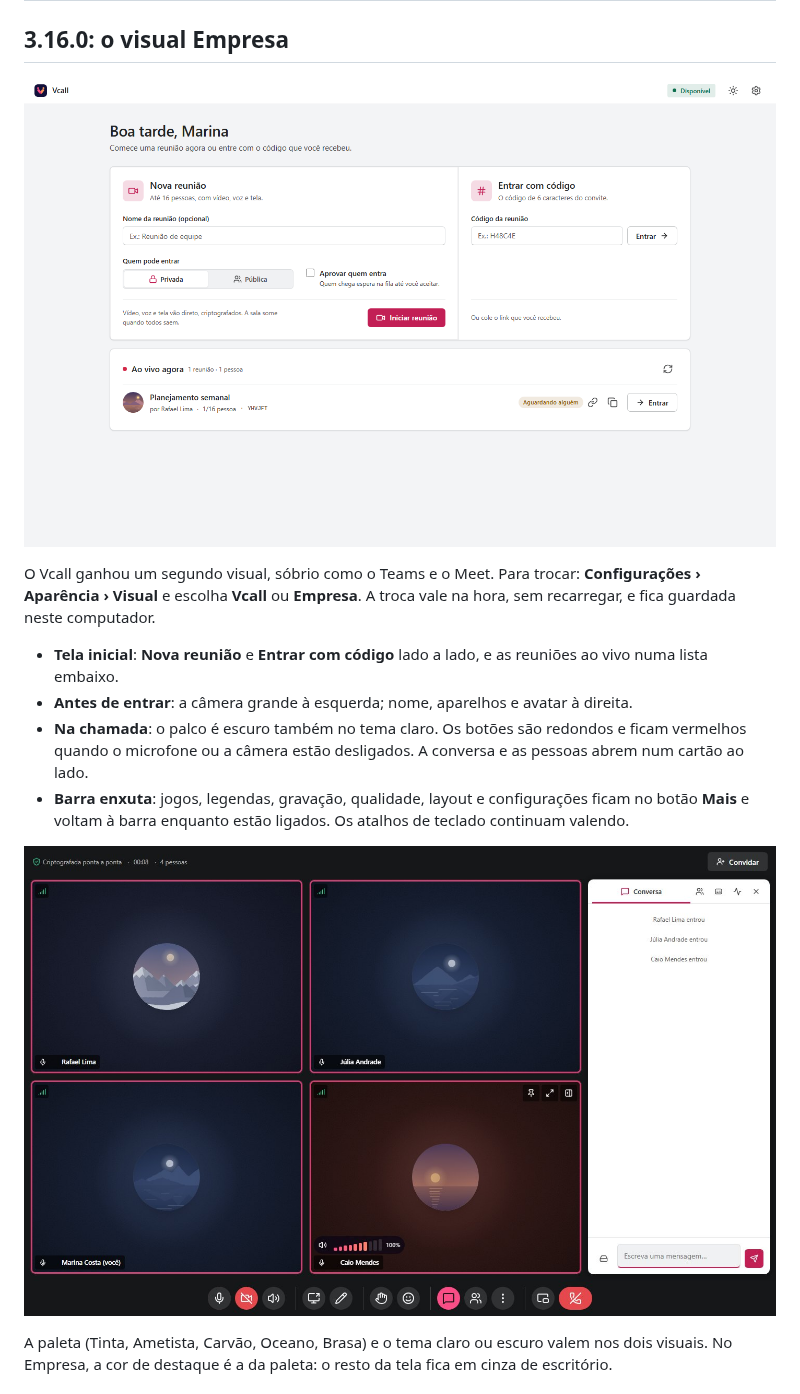
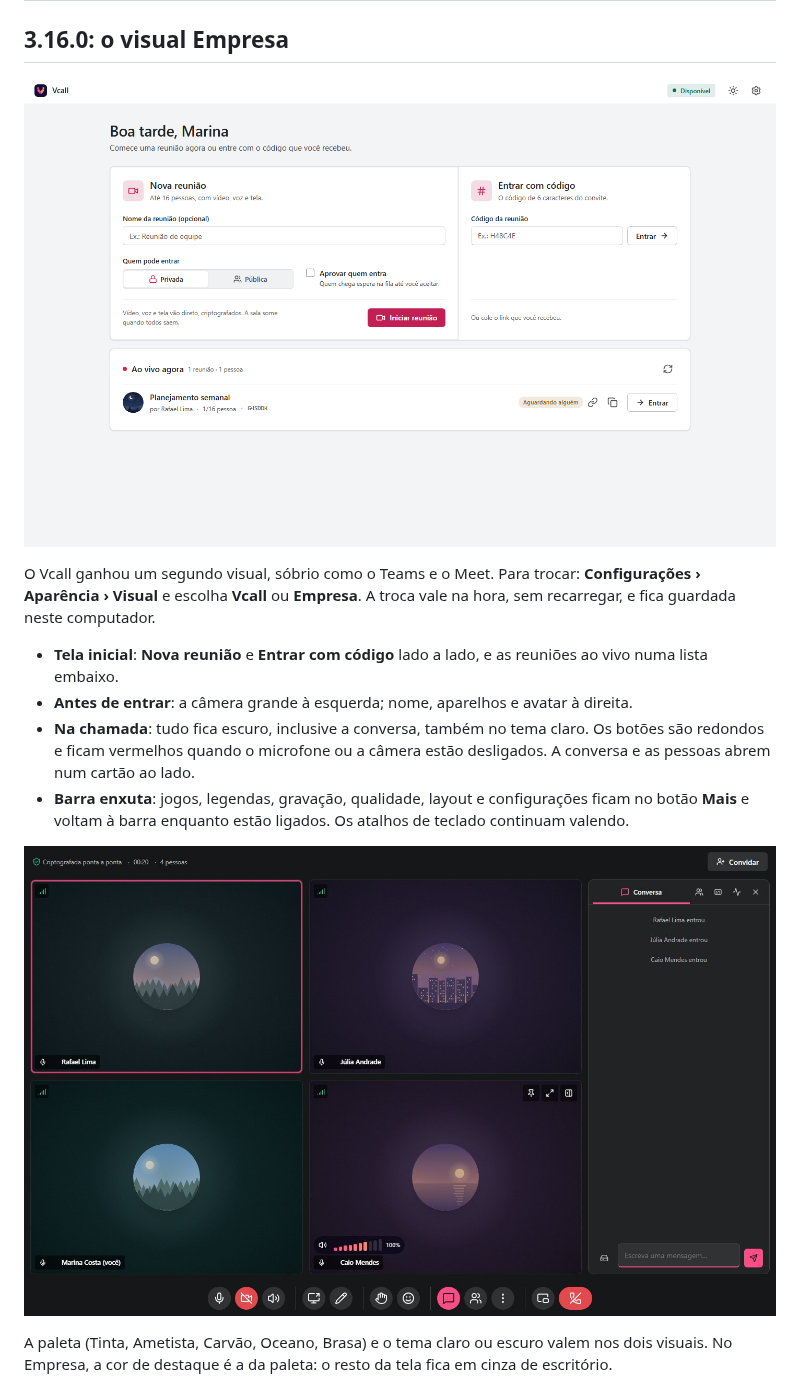
Before and after one commit to victor-kauan-coder/Vcall, a Markdown page: docs/wiki/Novidades-3.16.md, the part around the change. GitHub-like rendering; pictures changed too: docs/wiki/imagens/visual-empresa-chamada.jpg, docs/wiki/imagens/visual-empresa.png.

Commit message:
Chamada inteira escura no visual Empresa, com o painel junto
O painel branco ao lado dos rostos ofuscava e partia a tela em dois. Agora
ele recebe os neutros do palco, como o topo, a grade e a barra, e fica um
degrau acima deles. O tema claro vale no início, na antessala e nos diálogos.

```diff
--- a/docs/wiki/Novidades-3.16.md
+++ b/docs/wiki/Novidades-3.16.md
@@ -12,7 +12,8 @@ troca vale na hora, sem recarregar, e fica guardada neste computador.
   reuniões ao vivo numa lista embaixo.
 - **Antes de entrar**: a câmera grande à esquerda; nome, aparelhos e avatar à
   direita.
-- **Na chamada**: o palco é escuro também no tema claro. Os botões são
+- **Na chamada**: tudo fica escuro, inclusive a conversa, também no tema
+  claro. Os botões são
   redondos e ficam vermelhos quando o microfone ou a câmera estão desligados.
   A conversa e as pessoas abrem num cartão ao lado.
 - **Barra enxuta**: jogos, legendas, gravação, qualidade, layout e
```
Also changed, not shown: docs/release/v3.16.0.md (+1 -1 lines), 1 other file.
